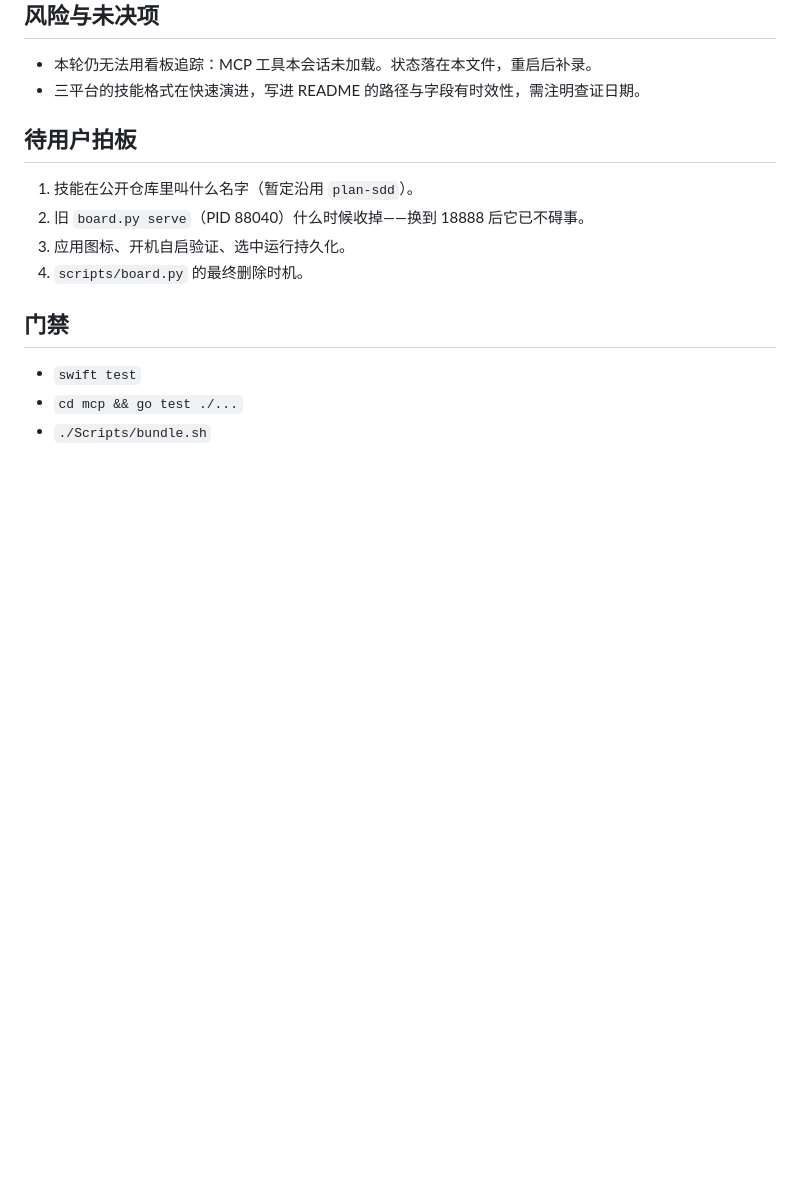
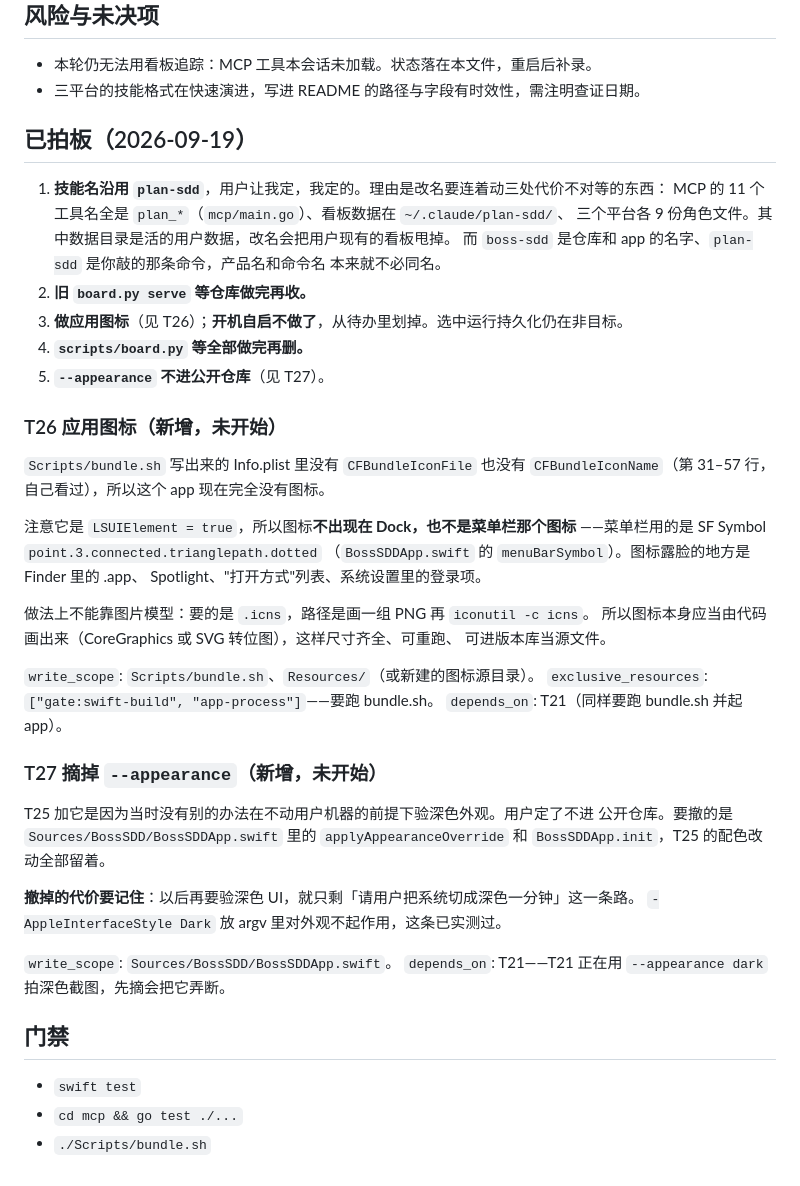
Before and after one commit to zcl0621/boss-sdd, a Markdown page: docs/plans/2026-09-18-boss-sdd-hardening.md, the part around the change. Drawn GitHub-style; blank space fills up the shorter version.

Commit message:
计划：记下五条拍板，新增 T26（应用图标）和 T27（摘掉 --appearance）
技能名沿用 plan-sdd；board.py 和它的 serve 等仓库做完再收；开机自启不做了；
--appearance 不进公开仓库。

Co-Authored-By: Claude Opus 5 <noreply@anthropic.com>

```diff
--- a/docs/plans/2026-09-18-boss-sdd-hardening.md
+++ b/docs/plans/2026-09-18-boss-sdd-hardening.md
@@ -641,12 +641,47 @@ SwiftPM 的 `resources` 落在 `Bundle.module`。手工组装出来的 `.app`
 - 本轮仍无法用看板追踪：MCP 工具本会话未加载。状态落在本文件，重启后补录。
 - 三平台的技能格式在快速演进，写进 README 的路径与字段有时效性，需注明查证日期。
 
-## 待用户拍板
+## 已拍板（2026-09-19）
 
-1. 技能在公开仓库里叫什么名字（暂定沿用 `plan-sdd`）。
-2. 旧 `board.py serve`（PID 88040）什么时候收掉——换到 18888 后它已不碍事。
-3. 应用图标、开机自启验证、选中运行持久化。
-4. `scripts/board.py` 的最终删除时机。
+1. **技能名沿用 `plan-sdd`**，用户让我定，我定的。理由是改名要连着动三处代价不对等的东西：
+   MCP 的 11 个工具名全是 `plan_*`（`mcp/main.go`）、看板数据在 `~/.claude/plan-sdd/`、
+   三个平台各 9 份角色文件。其中数据目录是活的用户数据，改名会把用户现有的看板甩掉。
+   而 `boss-sdd` 是仓库和 app 的名字、`plan-sdd` 是你敲的那条命令，产品名和命令名
+   本来就不必同名。
+2. **旧 `board.py serve` 等仓库做完再收。**
+3. **做应用图标**（见 T26）；**开机自启不做了**，从待办里划掉。选中运行持久化仍在非目标。
+4. **`scripts/board.py` 等全部做完再删。**
+5. **`--appearance` 不进公开仓库**（见 T27）。
+
+### T26 应用图标（新增，未开始）
+
+`Scripts/bundle.sh` 写出来的 Info.plist 里没有 `CFBundleIconFile` 也没有
+`CFBundleIconName`（第 31–57 行，自己看过），所以这个 app 现在完全没有图标。
+
+注意它是 `LSUIElement = true`，所以图标**不出现在 Dock，也不是菜单栏那个图标**
+——菜单栏用的是 SF Symbol `point.3.connected.trianglepath.dotted`
+（`BossSDDApp.swift` 的 `menuBarSymbol`）。图标露脸的地方是 Finder 里的 .app、
+Spotlight、"打开方式"列表、系统设置里的登录项。
+
+做法上不能靠图片模型：要的是 `.icns`，路径是画一组 PNG 再 `iconutil -c icns`。
+所以图标本身应当由代码画出来（CoreGraphics 或 SVG 转位图），这样尺寸齐全、可重跑、
+可进版本库当源文件。
+
+`write_scope`: `Scripts/bundle.sh`、`Resources/`（或新建的图标源目录）。
+`exclusive_resources`: `["gate:swift-build", "app-process"]`——要跑 bundle.sh。
+`depends_on`: T21（同样要跑 bundle.sh 并起 app）。
+
+### T27 摘掉 `--appearance`（新增，未开始）
+
+T25 加它是因为当时没有别的办法在不动用户机器的前提下验深色外观。用户定了不进
+公开仓库。要撤的是 `Sources/BossSDD/BossSDDApp.swift` 里的 `applyAppearanceOverride`
+和 `BossSDDApp.init`，T25 的配色改动全部留着。
+
+**撤掉的代价要记住**：以后再要验深色 UI，就只剩「请用户把系统切成深色一分钟」这一条路。
+`-AppleInterfaceStyle Dark` 放 argv 里对外观不起作用，这条已实测过。
+
+`write_scope`: `Sources/BossSDD/BossSDDApp.swift`。
+`depends_on`: T21——T21 正在用 `--appearance dark` 拍深色截图，先摘会把它弄断。
 
 ## 门禁
 
```
